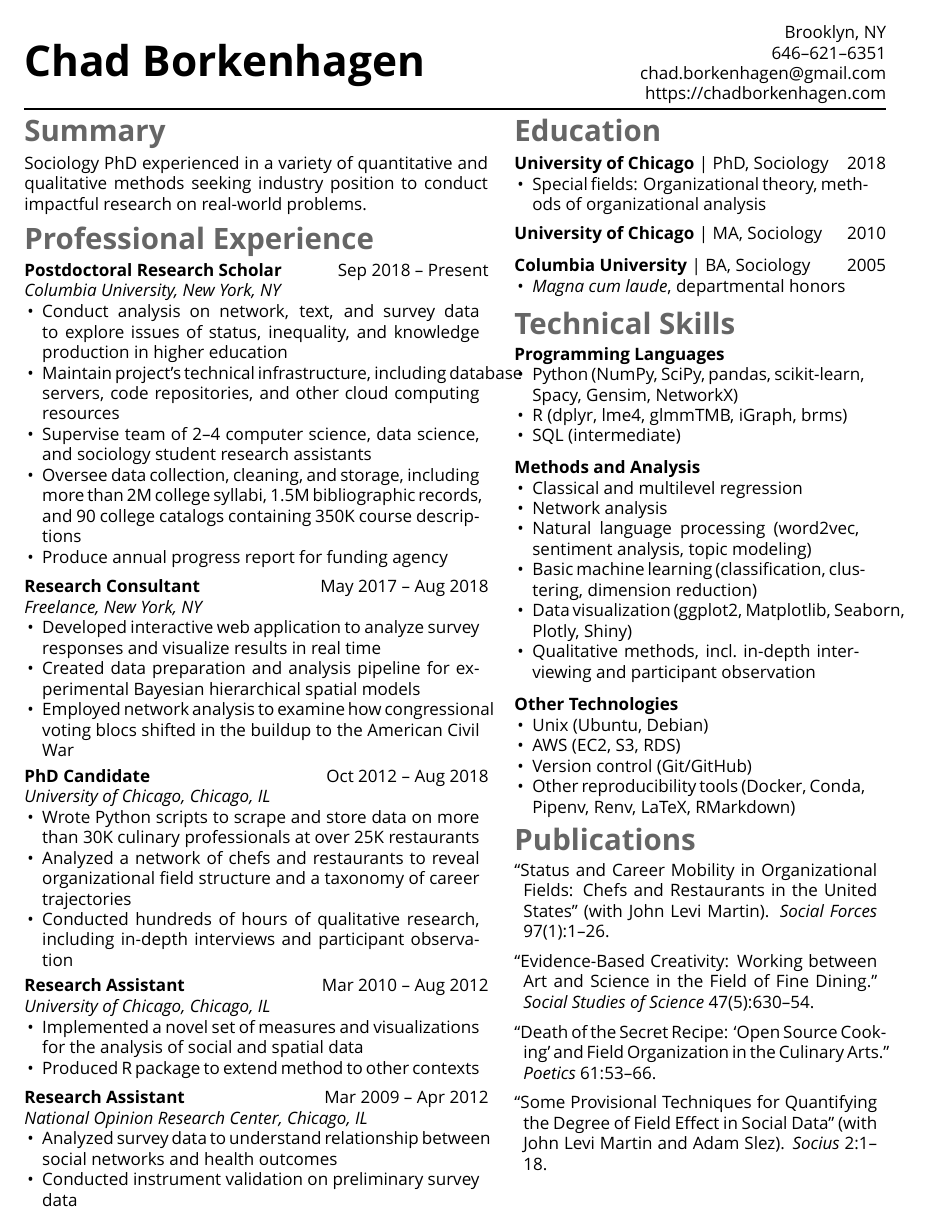
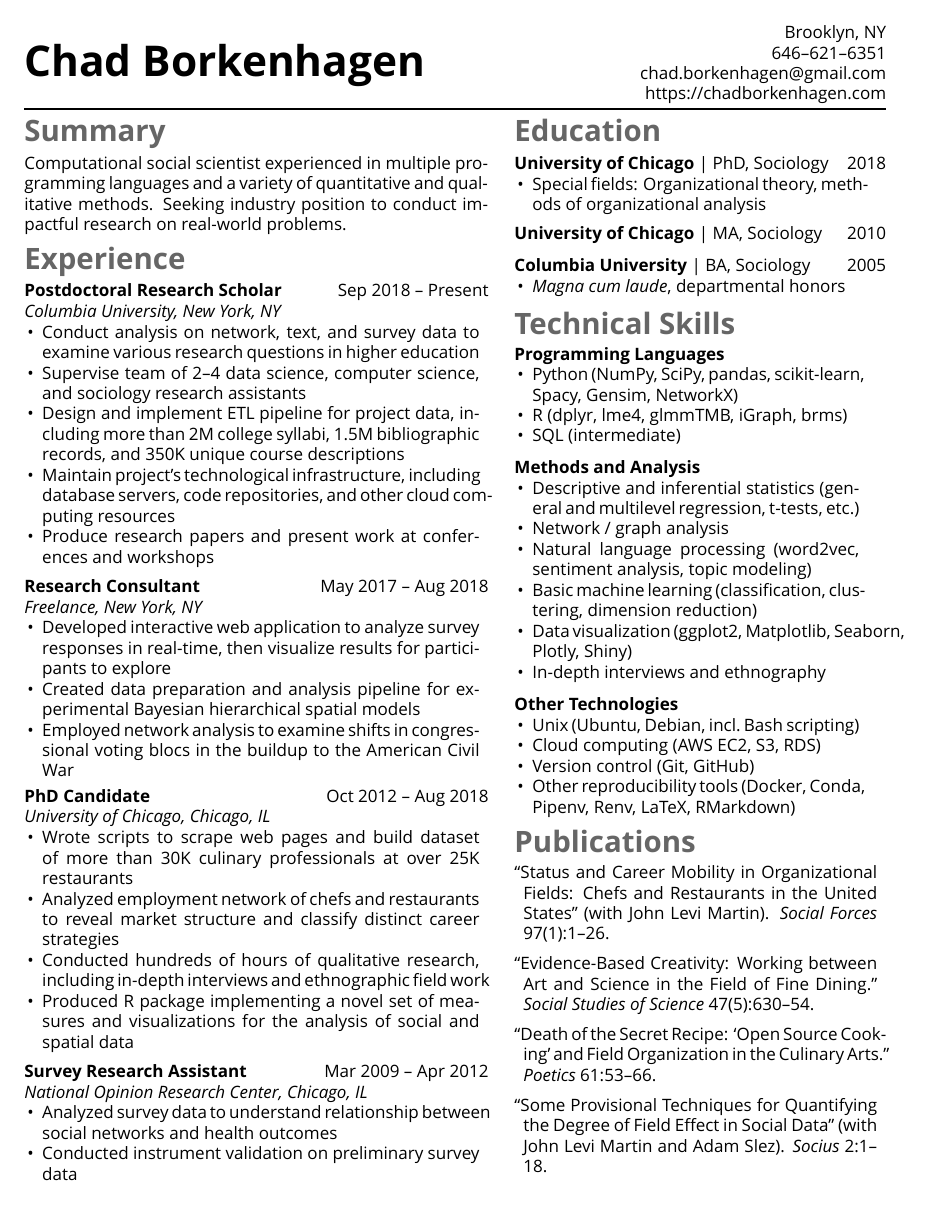
Before and after one commit to chadbot/CV, a LaTeX CV (resume/resume_compact.tex, which reads resume/subfiles/experience.tex, resume/subfiles/skills_short.tex, resume/subfiles/summary.tex): page 1 of 2. Compiled offline with XeLaTeX; a missing font is replaced by an installed copy or a similar font.

Commit message:
Multiple content changes

```diff
--- a/resume/subfiles/experience.tex
+++ b/resume/subfiles/experience.tex
@@ -1,6 +1,6 @@
 
 % Work Experience Section
-\section*{Professional Experience}
+\section*{Experience}
 
 % % testing new general command here.
 \addJob{Sep 2018 – Present}
@@ -8,11 +8,11 @@
   {Columbia University}
   {New York, NY}
   {
-    \item Conduct analysis on network, text, and survey data to explore issues of status, inequality, and knowledge production in higher education
-    \item Maintain project's technical infrastructure, including database servers, code repositories, and other cloud computing resources
-    \item Supervise team of 2–4 computer science, data science, and sociology student research assistants
-    \item Oversee data collection, cleaning, and storage, including more than 2M college syllabi, 1.5M bibliographic records, and 90 college catalogs containing 350K course descriptions
-    \item Produce annual progress report for funding agency
+    \item Conduct analysis on network, text, and survey data to examine various research questions in higher education
+    \item Supervise team of 2–4 data science, computer science, and sociology research assistants
+    \item Design and implement ETL pipeline for project data, including more than 2M college syllabi, 1.5M bibliographic records, and 350K unique course descriptions
+    \item Maintain project's technological infrastructure, including database servers, code repositories, and other cloud computing resources
+    \item Produce research papers and present work at conferences and workshops
   }
 
 \addJob{May 2017 – Aug 2018}
@@ -20,10 +20,9 @@
   {Freelance}
   {New York, NY}
   {
-    \item Developed interactive web application to analyze survey responses and visualize results in real time
+    \item Developed interactive web application to analyze survey responses in real-time, then visualize results for participants to explore
     \item Created data preparation and analysis pipeline for experimental Bayesian hierarchical spatial models
-    \item Employed network analysis to examine how congressional voting blocs shifted in the buildup to the American Civil War
-    % \item Clients included faculty at Columbia University, the University of Chicago, and the University of Virginia
+    \item Employed network analysis to examine shifts in congressional voting blocs in the buildup to the American Civil War
   }
 
 \addJob{Oct 2012 – Aug 2018}
@@ -31,22 +30,14 @@
   {University of Chicago}
   {Chicago, IL}
   {
-    \item Wrote Python scripts to scrape and store data on more than 30K culinary professionals at over 25K restaurants
-    \item Analyzed a network of chefs and restaurants to reveal organizational field structure and a taxonomy of career trajectories
-    \item Conducted hundreds of hours of qualitative research, including in-depth interviews and participant observation
-  }
-
-\addJob{Mar 2010 – Aug 2012}
-  {Research Assistant}
-  {University of Chicago}
-  {Chicago, IL}
-  {
-    \item Implemented a novel set of measures and visualizations for the analysis of social and spatial data
-    \item Produced R package to extend method to other contexts
+    \item Wrote scripts to scrape web pages and build dataset of more than 30K culinary professionals at over 25K restaurants
+    \item Analyzed employment network of chefs and restaurants to reveal market structure and classify distinct career strategies
+    \item Conducted hundreds of hours of qualitative research, including in-depth interviews and ethnographic field work
+    \item Produced R package implementing a novel set of measures and visualizations for the analysis of social and spatial data
   }
 
 \addJob{Mar 2009 – Apr 2012}
-  {Research Assistant}
+  {Survey Research Assistant}
   {National Opinion Research Center}
   {Chicago, IL}
   {
--- a/resume/subfiles/skills_short.tex
+++ b/resume/subfiles/skills_short.tex
@@ -6,18 +6,19 @@
   \item SQL (intermediate)
 }
 \addSkillGroup{Methods and Analysis}{
-  \item Classical and multilevel regression
-  \item Network analysis
+  \item Descriptive and inferential statistics (general and multilevel regression, t-tests, etc.)
+  \item Network / graph analysis
   \item Natural language processing (word2vec, sentiment analysis, topic modeling)
   \item Basic machine learning (classification, clustering, dimension reduction)
   \item Data visualization (ggplot2, Matplotlib, Seaborn, Plotly, Shiny)
-  \item Qualitative methods, incl.\ in-depth interviewing and participant observation
+  \item In-depth interviews and ethnography
 }
 \addSkillGroup{Other Technologies}{
-  \item Unix (Ubuntu, Debian)
-  \item AWS (EC2, S3, RDS)
-  \item Version control (Git/GitHub)
+  \item Unix (Ubuntu, Debian, incl.\ Bash scripting)
+  \item Cloud computing (AWS EC2, S3, RDS)
+  \item Version control (Git, GitHub)
   \item Other reproducibility tools (Docker, Conda, Pipenv, Renv, LaTeX, RMarkdown)
 }
 
-\vspace{-1ex}
+% remove extra space that mysteriously appears between itemize and section header
+\vspace{-.75ex}
--- a/resume/subfiles/summary.tex
+++ b/resume/subfiles/summary.tex
@@ -1,10 +1,10 @@
 % Summary
 \section*{Summary}
 
+% \addSummary{
+%     Sociology PhD with a computational focus and experience in a range of quantitative and qualitative methods. Seeking industry position to conduct impactful research on real-world problems.
+% }
+
 \addSummary{
-    Sociology PhD\ experienced in a variety of quantitative and qualitative methods seeking industry position to conduct impactful research on real-world problems.
+Computational social scientist experienced in multiple programming languages and a variety of quantitative and qualitative methods. Seeking industry position to conduct impactful research on real-world problems.
 }
-
-% \addSummary{
-% Sociology Ph.D.\ seeking industry position to conduct impactful research on real-world problems. Experienced in a variety of quantitative and qualitative methods, data processing, and information technology systems.
-% }
```
Also changed, not shown: resume/subfiles/experience.tex (12 more changed lines).
